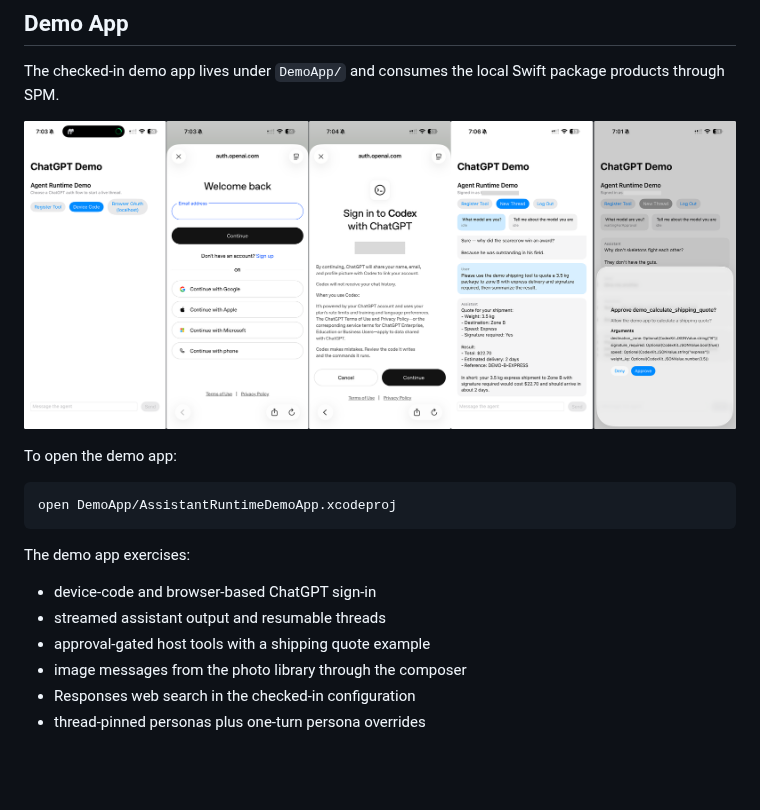
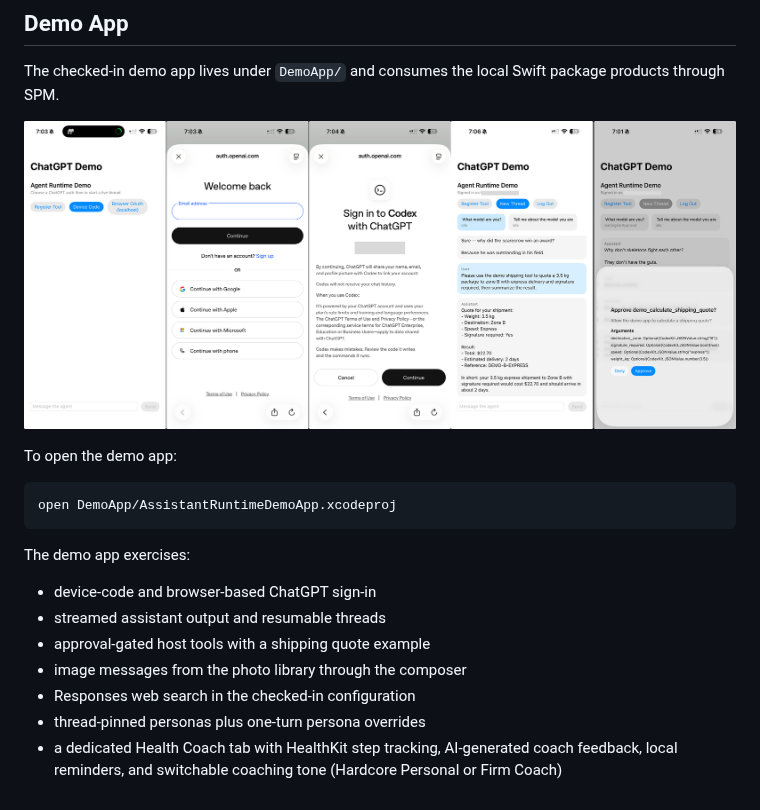
Before and after one commit to timazed/CodexKit, a Markdown page: README.md, the part around the change. Drawn GitHub-style; blank space fills up the shorter version.

```diff
--- a/README.md
+++ b/README.md
@@ -261,7 +261,7 @@ let stream = try await runtime.sendMessage(
 
 The checked-in demo app lives under `DemoApp/` and consumes the local Swift package products through SPM.
 
-![CodexKit demo](preview.png)
+![CodexKit demo](preview-200326.png)
 
 To open the demo app:
 
@@ -277,3 +277,4 @@ The demo app exercises:
 - image messages from the photo library through the composer
 - Responses web search in the checked-in configuration
 - thread-pinned personas plus one-turn persona overrides
+- a dedicated Health Coach tab with HealthKit step tracking, AI-generated coach feedback, local reminders, and switchable coaching tone (Hardcore Personal or Firm Coach)
```
Also changed, not shown: DemoApp/README.md (+4 -0 lines), preview-200326.png (renamed from preview.png), 15 other files.
